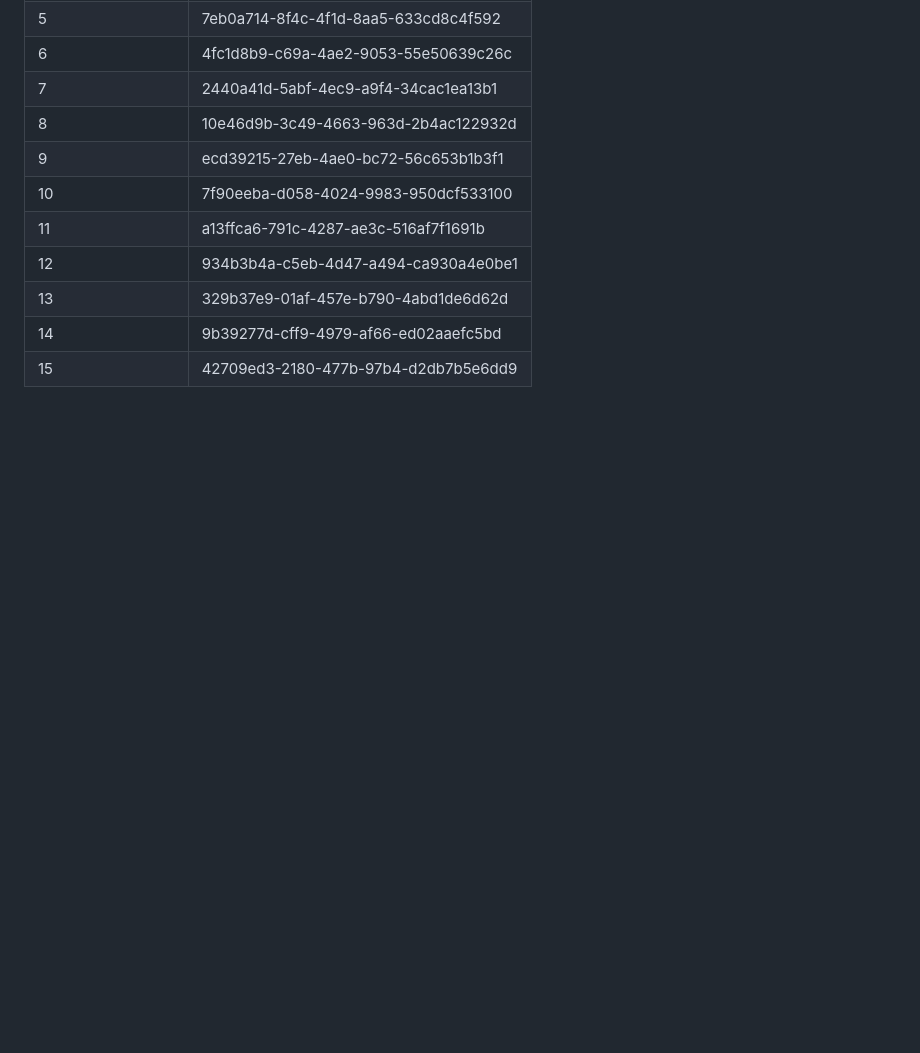
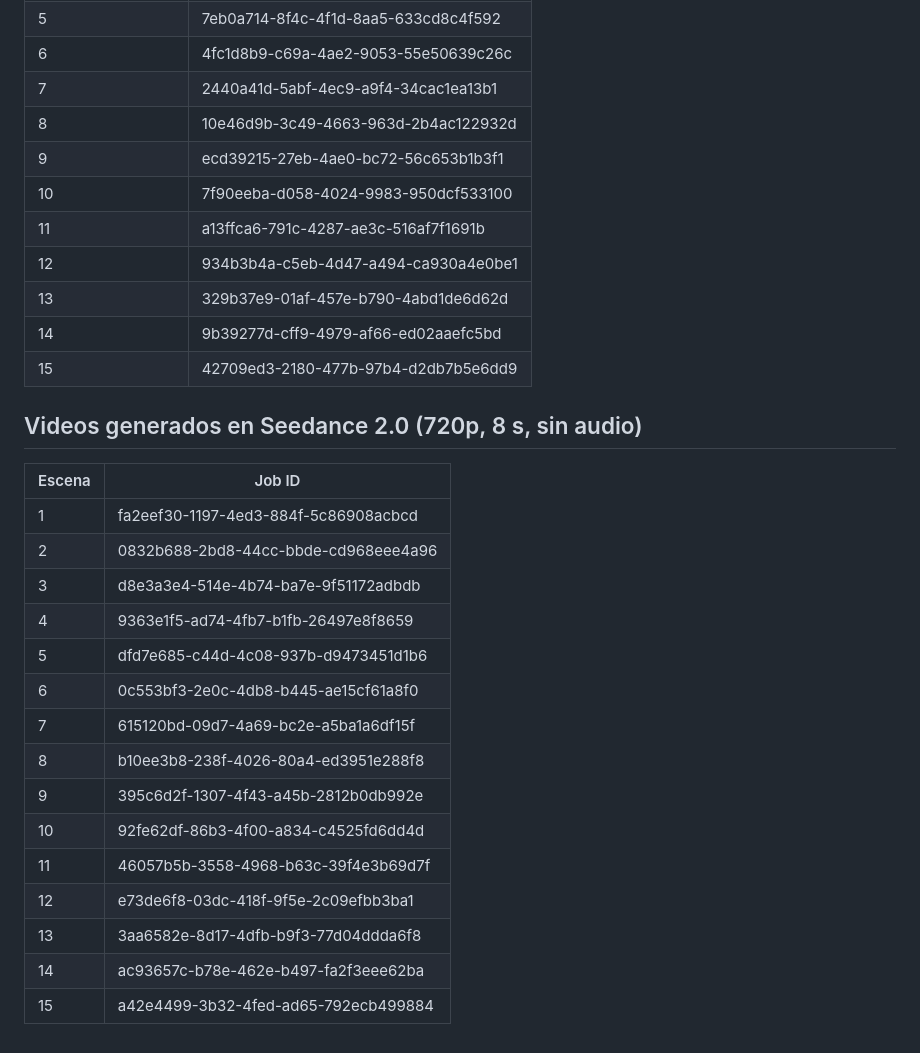
Before and after one commit to lobillopao/npx-skills-add-https-github.com-coreyhaines31-marketingskills---skill-marketing-psychology, a Markdown page: guion-infantil-dientes-higgsfield.md, the part around the change. Rendered like a GitHub page; blank space fills up the shorter version.

Commit message:
Registrar IDs de los videos generados en Seedance 2.0
Co-Authored-By: Claude Opus 5.5 <noreply@anthropic.com>
Claude-Session: https://claude.ai/code/session_01GRgynoppVtwDQUMQpkQtj8

```diff
--- a/guion-infantil-dientes-higgsfield.md
+++ b/guion-infantil-dientes-higgsfield.md
@@ -185,3 +185,23 @@ LULA (hablado): ¡Buenas noches, dientitos! ¡Chau, chau!
 | 13 | 329b37e9-01af-457e-b790-4abd1de6d62d |
 | 14 | 9b39277d-cff9-4979-af66-ed02aaefc5bd |
 | 15 | 42709ed3-2180-477b-97b4-d2db7b5e6dd9 |
+
+## Videos generados en Seedance 2.0 (720p, 8 s, sin audio)
+
+| Escena | Job ID |
+|---|---|
+| 1 | fa2eef30-1197-4ed3-884f-5c86908acbcd |
+| 2 | 0832b688-2bd8-44cc-bbde-cd968eee4a96 |
+| 3 | d8e3a3e4-514e-4b74-ba7e-9f51172adbdb |
+| 4 | 9363e1f5-ad74-4fb7-b1fb-26497e8f8659 |
+| 5 | dfd7e685-c44d-4c08-937b-d9473451d1b6 |
+| 6 | 0c553bf3-2e0c-4db8-b445-ae15cf61a8f0 |
+| 7 | 615120bd-09d7-4a69-bc2e-a5ba1a6df15f |
+| 8 | b10ee3b8-238f-4026-80a4-ed3951e288f8 |
+| 9 | 395c6d2f-1307-4f43-a45b-2812b0db992e |
+| 10 | 92fe62df-86b3-4f00-a834-c4525fd6dd4d |
+| 11 | 46057b5b-3558-4968-b63c-39f4e3b69d7f |
+| 12 | e73de6f8-03dc-418f-9f5e-2c09efbb3ba1 |
+| 13 | 3aa6582e-8d17-4dfb-b9f3-77d04ddda6f8 |
+| 14 | ac93657c-b78e-462e-b497-fa2f3eee62ba |
+| 15 | a42e4499-3b32-4fed-ad65-792ecb499884 |
```
